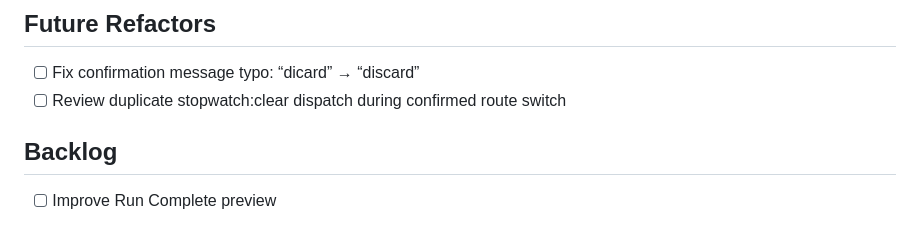
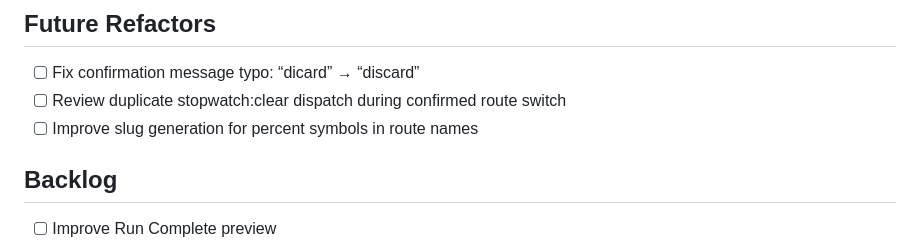
Before and after one commit to hugovela1980/split-timer, a Markdown page: docs/project-backlog.md, the part around the change. Rendered like a GitHub page.

Commit message:
Add future refactor item to backlog

```diff
--- a/docs/project-backlog.md
+++ b/docs/project-backlog.md
@@ -40,6 +40,7 @@
 
 - [ ] Fix confirmation message typo: “dicard” → “discard”
 - [ ] Review duplicate stopwatch:clear dispatch during confirmed route switch
+- [ ] Improve slug generation for percent symbols in route names
 
 ## Backlog
 
```
